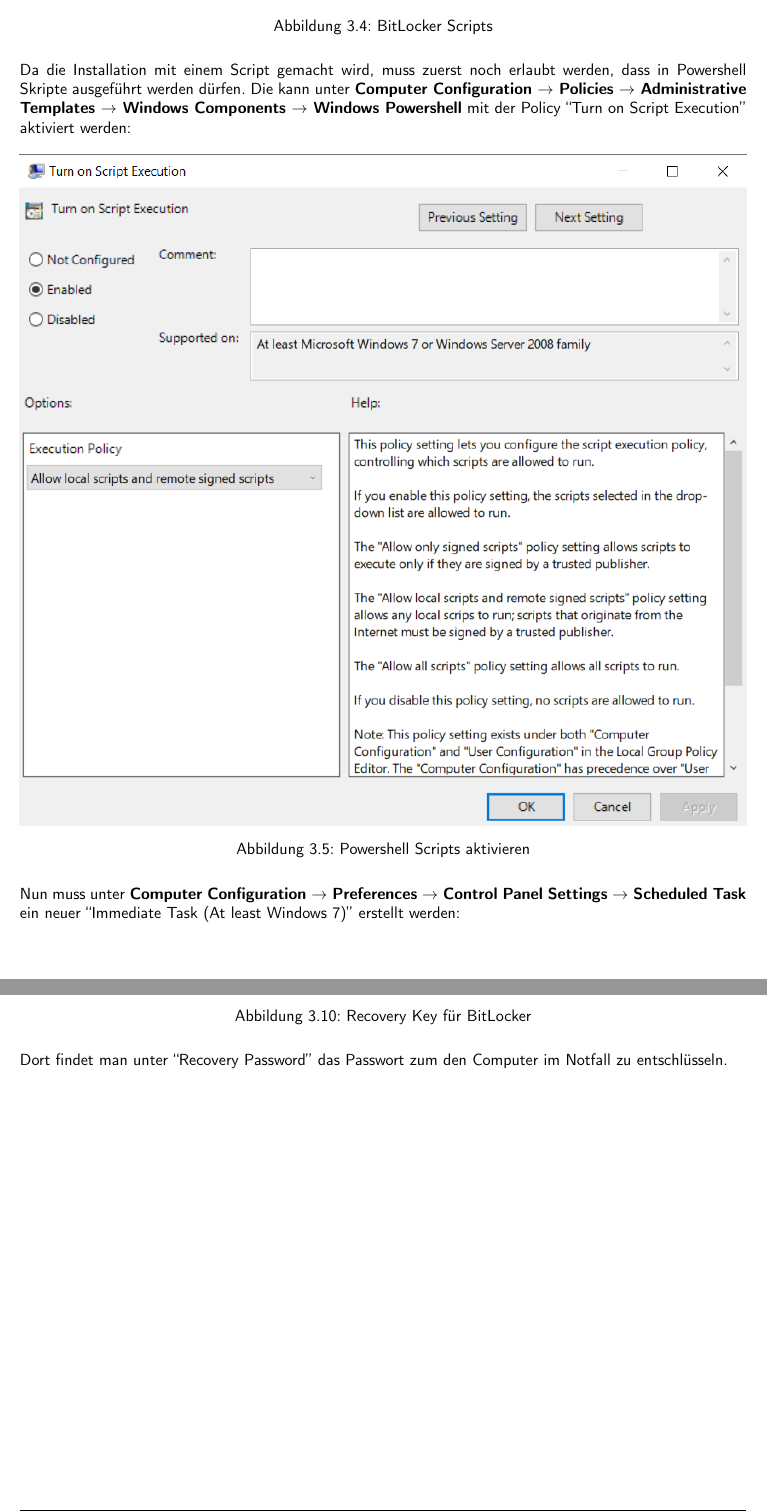
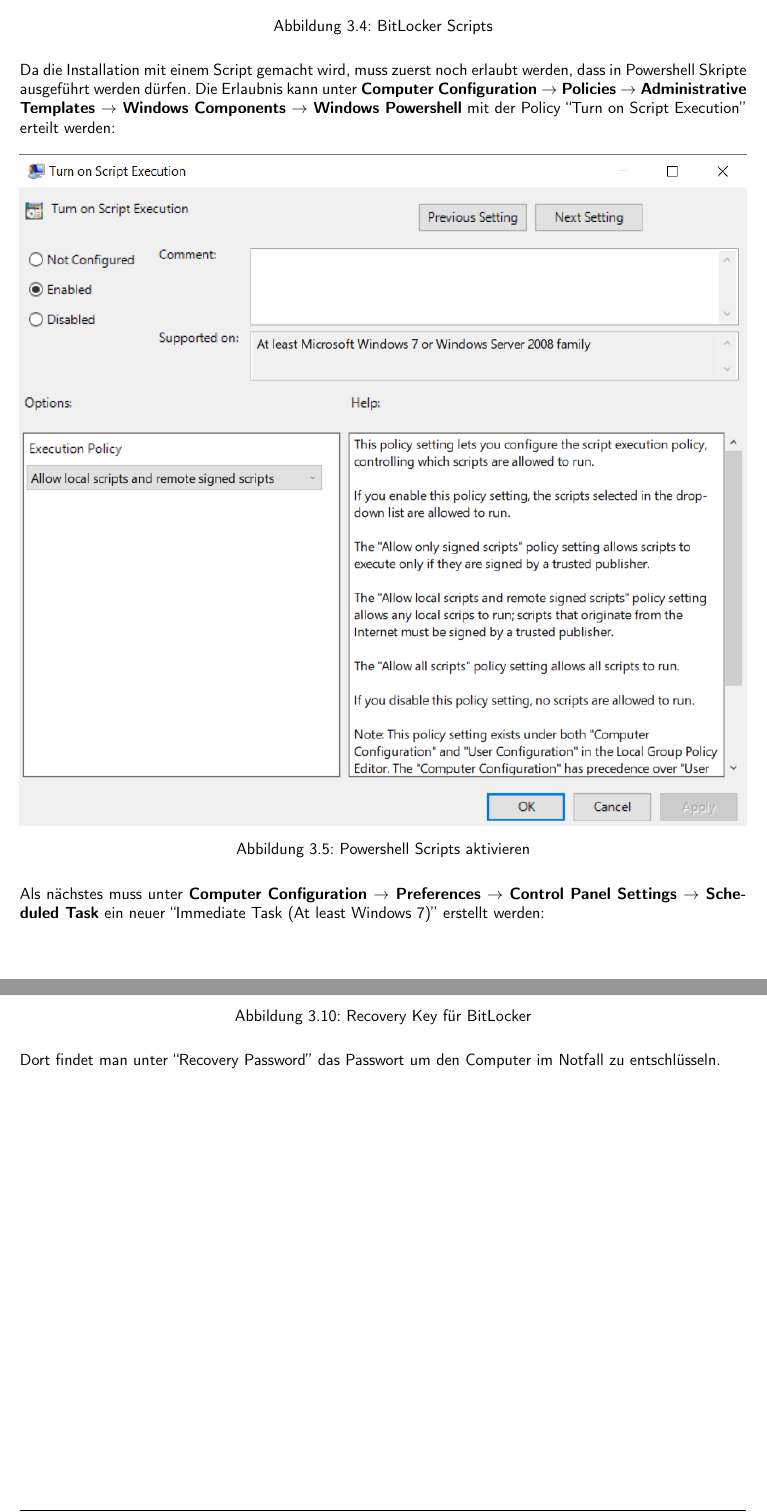
Before and after one commit to KMU-Incident-Response/KMU-Security-Best-Practices, a LaTeX document (best-practices/main.tex, which reads best-practices/content/20_Encryption.tex): two parts of pages 14 and 17 of 47, joined at a grey line, cut so that both start at the same text. Compiled offline with pdfLaTeX.

Commit message:
correct language

```diff
--- a/best-practices/content/20_Encryption.tex
+++ b/best-practices/content/20_Encryption.tex
@@ -72,14 +72,14 @@
 \end{figure}
 
 Da die Installation mit einem Script gemacht wird, muss zuerst noch erlaubt werden, dass in Powershell Skripte ausgeführt werden dürfen.
-Die kann unter \textbf{Computer Configuration $\rightarrow$ Policies $\rightarrow$ Administrative Templates $\rightarrow$ Windows Components $\rightarrow$ Windows Powershell} mit der Policy ``Turn on Script Execution'' aktiviert werden:
+Die Erlaubnis kann unter \textbf{Computer Configuration $\rightarrow$ Policies $\rightarrow$ Administrative Templates $\rightarrow$ Windows Components $\rightarrow$ Windows Powershell} mit der Policy ``Turn on Script Execution'' erteilt werden:
 \begin{figure}[H]
     \centering
     \includegraphics[width=\linewidth]{../img/Encryption/powershell-execution.png}
     \caption{Powershell Scripts aktivieren}
 \end{figure}
 
-Nun muss unter \textbf{Computer Configuration $\rightarrow$ Preferences $\rightarrow$ Control Panel Settings $\rightarrow$ Scheduled Task} ein neuer ``Immediate Task (At least Windows 7)'' erstellt werden:
+Als nächstes muss unter \textbf{Computer Configuration $\rightarrow$ Preferences $\rightarrow$ Control Panel Settings $\rightarrow$ Scheduled Task} ein neuer ``Immediate Task (At least Windows 7)'' erstellt werden:
 \begin{figure}[H]
     \centering
     \includegraphics[width=0.7\linewidth]{../img/Encryption/new-scheduled-task.png}
@@ -141,4 +141,4 @@
     \includegraphics[width=0.7\linewidth]{../img/Encryption/bitlocker-recovery.png}
     \caption{Recovery Key für BitLocker}
 \end{figure}
-Dort findet man unter ``Recovery Password'' das Passwort zum den Computer im Notfall zu entschlüsseln.
+Dort findet man unter ``Recovery Password'' das Passwort um den Computer im Notfall zu entschlüsseln.
```
Also changed, not shown: best-practices/content/20_Encryption.tex (4 more changed lines).
